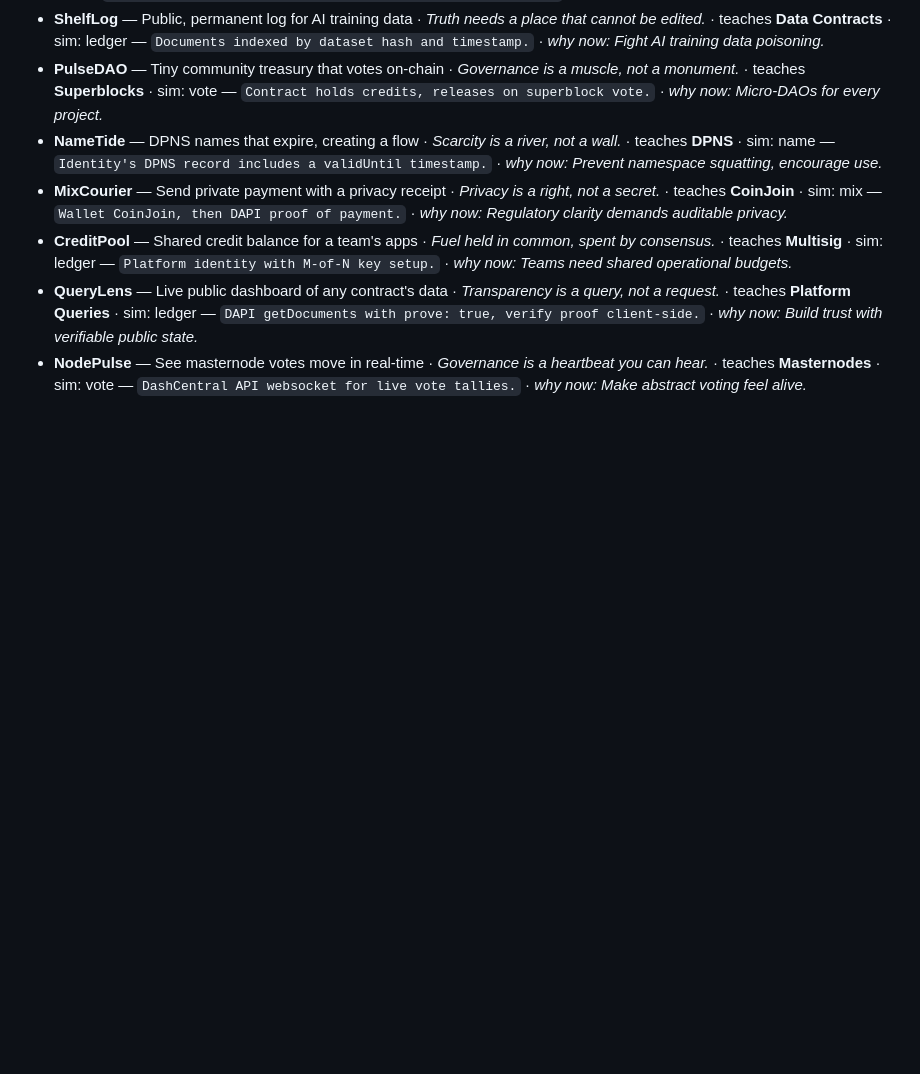
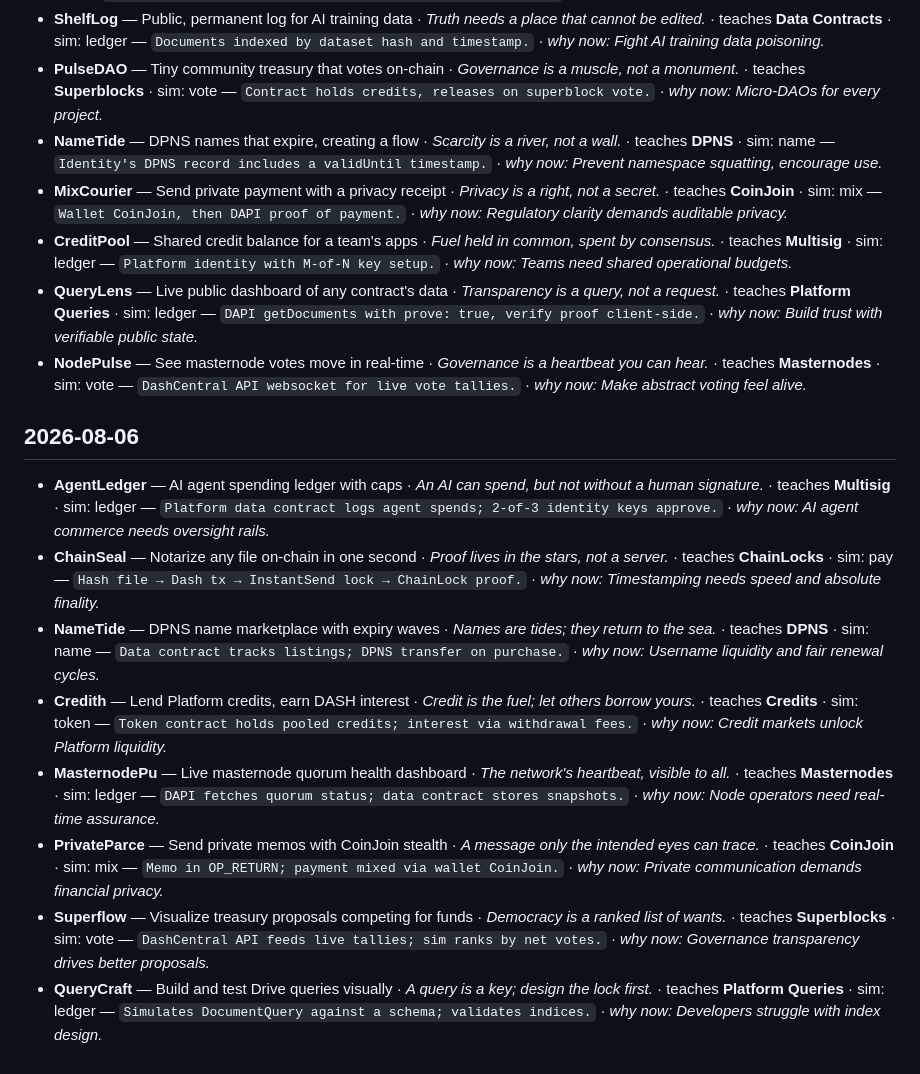
Before and after one commit to InitiumBuilders/Dasha-AI, a Markdown page: FOUNDRY/LOG.md, the part around the change. Drawn GitHub-style; blank space fills up the shorter version.

Commit message:
foundry: log 2026-08-06

```diff
--- a/FOUNDRY/LOG.md
+++ b/FOUNDRY/LOG.md
@@ -92,3 +92,13 @@ The surviving designs live in [GARDEN.md](./GARDEN.md); the lessons she keeps li
 - **CreditPool** — Shared credit balance for a team's apps · _Fuel held in common, spent by consensus._ · teaches **Multisig** · sim: ledger — `Platform identity with M-of-N key setup.` · _why now: Teams need shared operational budgets._
 - **QueryLens** — Live public dashboard of any contract's data · _Transparency is a query, not a request._ · teaches **Platform Queries** · sim: ledger — `DAPI getDocuments with prove: true, verify proof client-side.` · _why now: Build trust with verifiable public state._
 - **NodePulse** — See masternode votes move in real-time · _Governance is a heartbeat you can hear._ · teaches **Masternodes** · sim: vote — `DashCentral API websocket for live vote tallies.` · _why now: Make abstract voting feel alive._
+
+## 2026-08-06
+- **AgentLedger** — AI agent spending ledger with caps · _An AI can spend, but not without a human signature._ · teaches **Multisig** · sim: ledger — `Platform data contract logs agent spends; 2-of-3 identity keys approve.` · _why now: AI agent commerce needs oversight rails._
+- **ChainSeal** — Notarize any file on-chain in one second · _Proof lives in the stars, not a server._ · teaches **ChainLocks** · sim: pay — `Hash file → Dash tx → InstantSend lock → ChainLock proof.` · _why now: Timestamping needs speed and absolute finality._
+- **NameTide** — DPNS name marketplace with expiry waves · _Names are tides; they return to the sea._ · teaches **DPNS** · sim: name — `Data contract tracks listings; DPNS transfer on purchase.` · _why now: Username liquidity and fair renewal cycles._
+- **Credith** — Lend Platform credits, earn DASH interest · _Credit is the fuel; let others borrow yours._ · teaches **Credits** · sim: token — `Token contract holds pooled credits; interest via withdrawal fees.` · _why now: Credit markets unlock Platform liquidity._
+- **MasternodePu** — Live masternode quorum health dashboard · _The network's heartbeat, visible to all._ · teaches **Masternodes** · sim: ledger — `DAPI fetches quorum status; data contract stores snapshots.` · _why now: Node operators need real-time assurance._
+- **PrivateParce** — Send private memos with CoinJoin stealth · _A message only the intended eyes can trace._ · teaches **CoinJoin** · sim: mix — `Memo in OP_RETURN; payment mixed via wallet CoinJoin.` · _why now: Private communication demands financial privacy._
+- **Superflow** — Visualize treasury proposals competing for funds · _Democracy is a ranked list of wants._ · teaches **Superblocks** · sim: vote — `DashCentral API feeds live tallies; sim ranks by net votes.` · _why now: Governance transparency drives better proposals._
+- **QueryCraft** — Build and test Drive queries visually · _A query is a key; design the lock first._ · teaches **Platform Queries** · sim: ledger — `Simulates DocumentQuery against a schema; validates indices.` · _why now: Developers struggle with index design._
```
